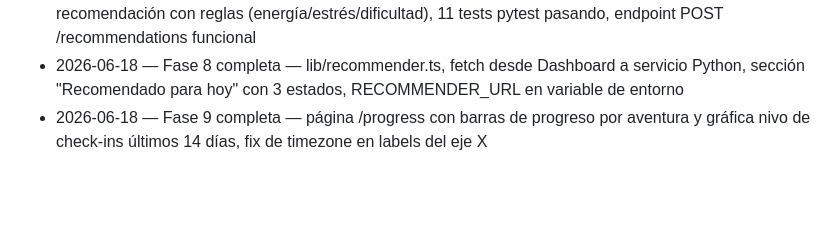
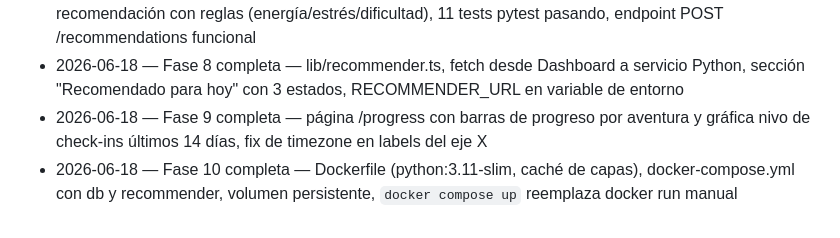
Before and after one commit to Josepicado95/projectapp, a Markdown page: ROADMAP.md, the part around the change. GitHub-like rendering; blank space fills up the shorter version.

Commit message:
chore: update progress — Fase 10 complete, Fase 11 pending

```diff
--- a/ROADMAP.md
+++ b/ROADMAP.md
@@ -415,3 +415,4 @@ Ideas para después del MVP (no es obligatorio hacerlas todas, ni en este orden)
 - 2026-06-18 — Fase 7 completa — FastAPI en apps/recommender, modelos Pydantic, lógica de recomendación con reglas (energía/estrés/dificultad), 11 tests pytest pasando, endpoint POST /recommendations funcional
 - 2026-06-18 — Fase 8 completa — lib/recommender.ts, fetch desde Dashboard a servicio Python, sección "Recomendado para hoy" con 3 estados, RECOMMENDER_URL en variable de entorno
 - 2026-06-18 — Fase 9 completa — página /progress con barras de progreso por aventura y gráfica nivo de check-ins últimos 14 días, fix de timezone en labels del eje X
+- 2026-06-18 — Fase 10 completa — Dockerfile (python:3.11-slim, caché de capas), docker-compose.yml con db y recommender, volumen persistente, `docker compose up` reemplaza docker run manual
```
Also changed, not shown: CLAUDE.md (+4 -4 lines).
